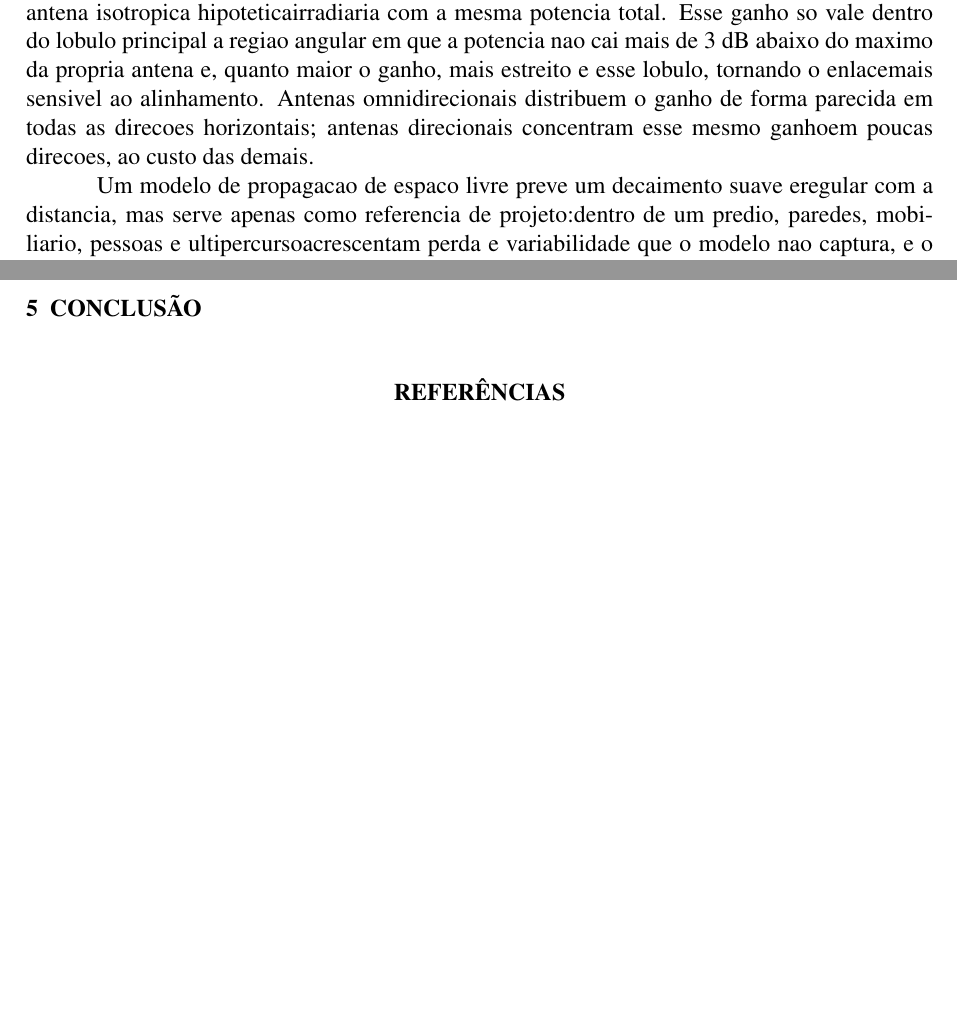
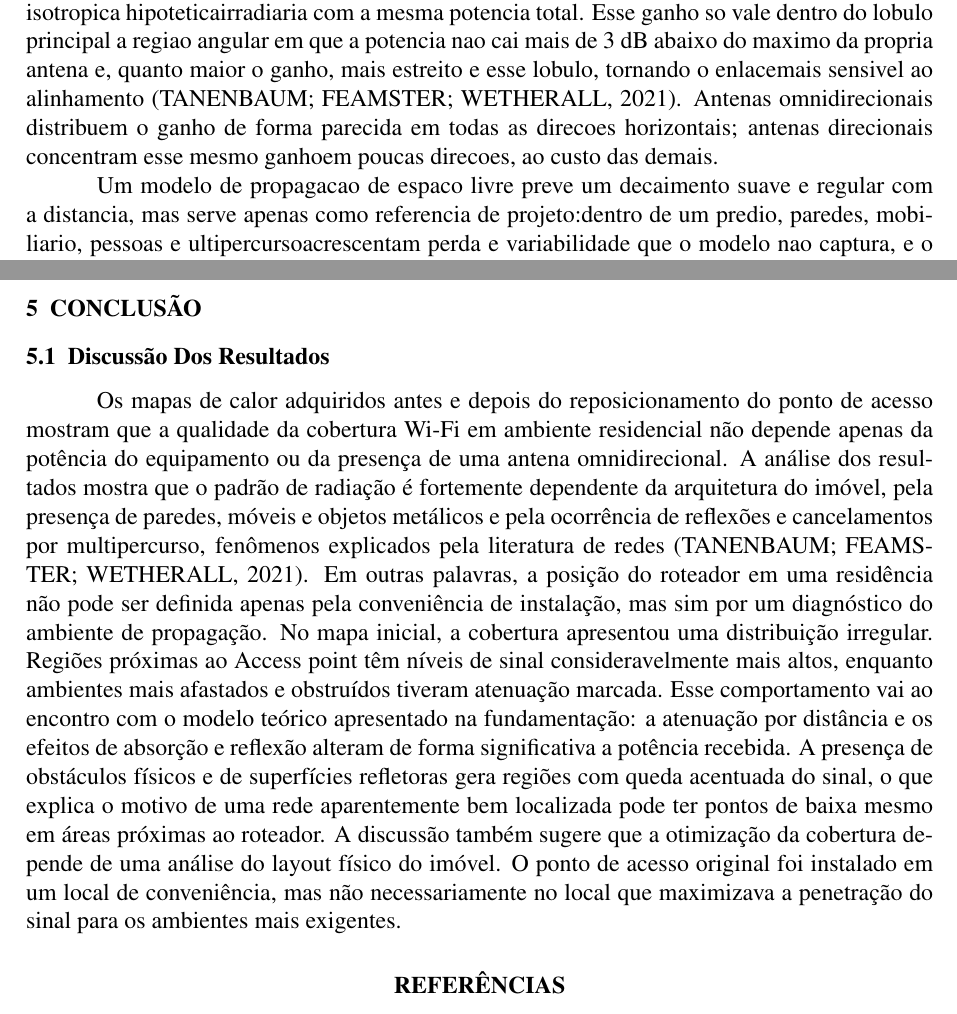
Before and after one commit to andrehtp/artigo-wifiheatmap, a LaTeX document (main.tex, which reads input/conclusion.tex, input/fundametation.tex): two parts of pages 2 and 4 of 4, joined at a grey line, cut so that both start at the same text, the shorter picture padded with empty space. Compiled offline with pdfLaTeX.

Commit message:
discussão final e citações indiretas do tanembaum

```diff
--- a/input/conclusion.tex
+++ b/input/conclusion.tex
@@ -0,0 +1,15 @@
+\subsection{Discussão dos resultados}
+
+Os mapas de calor adquiridos antes e depois do reposicionamento do ponto de acesso mostram que a qualidade da cobertura Wi-Fi em ambiente
+residencial não depende apenas da potência do equipamento ou da presença de uma antena omnidirecional.
+A análise dos resultados mostra que o padrão de radiação é fortemente dependente da arquitetura do imóvel, pela presença de paredes,
+móveis e objetos metálicos e pela ocorrência de reflexões e cancelamentos por multipercurso, fenômenos explicados pela literatura de redes (TANENBAUM; FEAMSTER; WETHERALL, 2021).
+Em outras palavras, a posição do roteador em uma residência não pode ser definida apenas pela conveniência de instalação,
+mas sim por um diagnóstico do ambiente de propagação.
+No mapa inicial, a cobertura apresentou uma distribuição irregular. Regiões próximas ao Access point têm níveis de sinal consideravelmente mais altos,
+enquanto ambientes mais afastados e obstruídos tiveram atenuação marcada.
+Esse comportamento vai ao encontro com o modelo teórico apresentado na fundamentação: a atenuação por distância e os efeitos de absorção
+e reflexão alteram de forma significativa a potência recebida. A presença de obstáculos físicos e de superfícies refletoras gera regiões com queda acentuada do sinal,
+o que explica o motivo de uma rede aparentemente bem localizada pode ter pontos de baixa mesmo em áreas próximas ao roteador.
+A discussão também sugere que a otimização da cobertura depende de uma análise do layout físico do imóvel.
+O ponto de acesso original foi instalado em um local de conveniência, mas não necessariamente no local que maximizava a penetração do sinal para os ambientes mais exigentes.
--- a/input/fundametation.tex
+++ b/input/fundametation.tex
@@ -1,8 +1,8 @@
 \subsection{Potência em Wi-Fi}
-O dBm expressa uma potencia absoluta, com 1~mW como referencia; e o numero que o celular ou o adaptador Wi-Fi reportam como intensidade de sinal. A sensibilidade do receptor e a menor potencia que ele ainda consegue decodificar, e a folga do enlace e a diferenca entre a potencia recebida e essa sensibilidade. Quatro mecanismos degradam essa potencia ao longo do trajeto: a atenuacao com a distancia, prevista por modelos de espaco livre; a absorção por paredes, mobiliario e pessoas; as reflexoes, que chegam fora de fase e podem cancelar parte do sinal (multipercurso) e o piso de ruido elevado por outros transmissores .O ganho de uma antena, medido em dBi, e a razao entre a intensidade irradiada em uma direcao e a que uma antena isotropica hipoteticairradiaria com a mesma potencia total. Esse ganho so vale dentro do lobulo principal a regiao angular em que a potencia nao cai mais de 3~dB abaixo do maximo da propria antena e, quanto maior o ganho, mais estreito e esse lobulo, tornando o enlacemais sensivel ao alinhamento. Antenas omnidirecionais distribuem o ganho de forma parecida em todas as
+O dBm expressa uma potencia absoluta, com 1~mW como referencia; e o numero que o celular ou o adaptador Wi-Fi reportam como intensidade de sinal. A sensibilidade do receptor e a menor potencia que ele ainda consegue decodificar, e a folga do enlace e a diferenca entre a potencia recebida e essa sensibilidade. Quatro mecanismos degradam essa potencia ao longo do trajeto: a atenuacao com a distancia, prevista por modelos de espaco livre; a absorção por paredes, mobiliario e pessoas; as reflexoes, que chegam fora de fase e podem cancelar parte do sinal (multipercurso) e o piso de ruido elevado por outros transmissores .O ganho de uma antena, medido em dBi, e a razao entre a intensidade irradiada em uma direcao e a que uma antena isotropica hipoteticairradiaria com a mesma potencia total. Esse ganho so vale dentro do lobulo principal a regiao angular em que a potencia nao cai mais de 3~dB abaixo do maximo da propria antena e, quanto maior o ganho, mais estreito e esse lobulo, tornando o enlacemais sensivel ao alinhamento (TANENBAUM; FEAMSTER; WETHERALL, 2021). Antenas omnidirecionais distribuem o ganho de forma parecida em todas as
 direcoes horizontais; antenas direcionais concentram esse mesmo ganhoem poucas direcoes, ao custo das demais.
 
-Um modelo de propagacao de espaco livre preve um decaimento suave eregular com a distancia, mas serve apenas como referencia de projeto:dentro de um predio, paredes, mobiliario, pessoas e ultipercursoacrescentam perda e variabilidade que o modelo nao captura, e o decaimento medido tende a ser maior e irregular.Por isso, nenhuma escolha de antena ou de ponto de acesso corrige, por si so, um ambiente desfavoravel: apenas a medicao descreve o ambiente
+Um modelo de propagacao de espaco livre preve um decaimento suave e regular com a distancia, mas serve apenas como referencia de projeto:dentro de um predio, paredes, mobiliario, pessoas e ultipercursoacrescentam perda e variabilidade que o modelo nao captura, e o decaimento medido tende a ser maior e irregular.Por isso, nenhuma escolha de antena ou de ponto de acesso corrige, por si so, um ambiente desfavoravel: apenas a medicao descreve o ambiente
 de fato.
 \subsection{Mapa de Calor}
 \label{subsec:heatMap}
```
Also changed, not shown: input/introducao.tex (+8 -2 lines).
